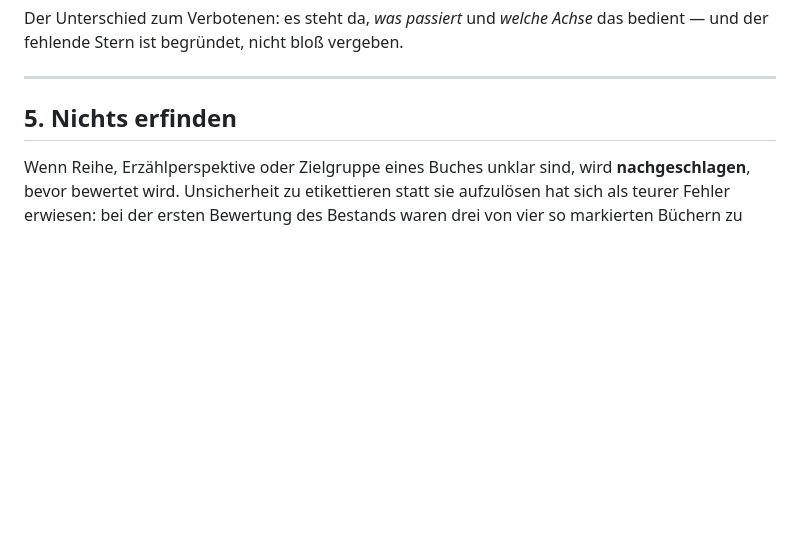
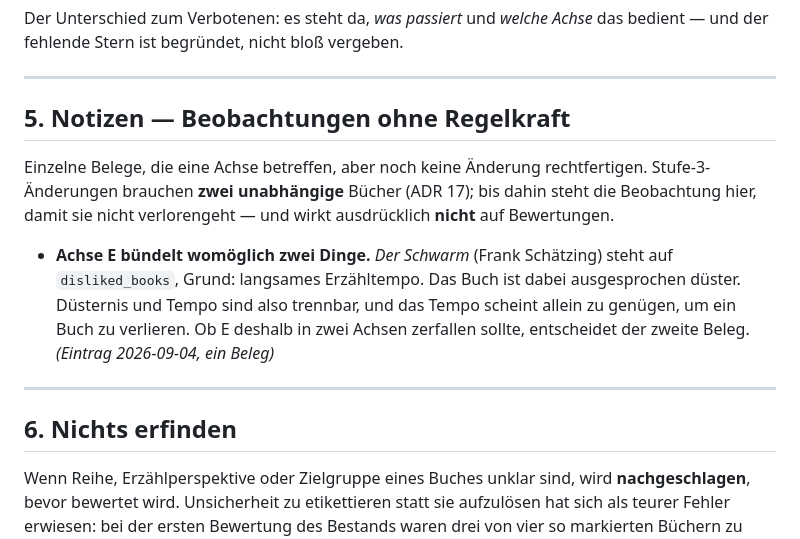
Before and after one commit to g41nxe/ebook-watchlist, a Markdown page: docs/leseprofil.md, the part around the change. Rendered like a GitHub page; blank space fills up the shorter version.

Commit message:
First negative example: Der Schwarm, on pace
The reader named Frank Schaetzing's Der Schwarm as a book they disliked, for
slow pacing. Applied against the rubric it scores two stars - no axis carries
convincingly - so this confirms the standard rather than contradicting it, and
it finally anchors the bottom of a scale on which nothing had landed below
three.

It does raise one thing. Der Schwarm is decidedly dark but slow, so axis E
bundles two separable properties, and pace alone appears sufficient to lose a
book. That is one piece of evidence; a Stufe-3 change needs two independent
ones, so it is filed as a note in the rubric that explicitly does not affect
ratings until a second book confirms it.

Co-Authored-By: Claude Opus 5 <noreply@anthropic.com>

```diff
--- a/docs/leseprofil.md
+++ b/docs/leseprofil.md
@@ -186,7 +186,23 @@ das bedient — und der fehlende Stern ist begründet, nicht bloß vergeben.
 
 ---
 
-## 5. Nichts erfinden
+## 5. Notizen — Beobachtungen ohne Regelkraft
+
+Einzelne Belege, die eine Achse betreffen, aber noch keine Änderung
+rechtfertigen. Stufe-3-Änderungen brauchen **zwei unabhängige** Bücher (ADR 17);
+bis dahin steht die Beobachtung hier, damit sie nicht verlorengeht — und wirkt
+ausdrücklich **nicht** auf Bewertungen.
+
+- **Achse E bündelt womöglich zwei Dinge.** *Der Schwarm* (Frank Schätzing)
+  steht auf `disliked_books`, Grund: langsames Erzähltempo. Das Buch ist dabei
+  ausgesprochen düster. Düsternis und Tempo sind also trennbar, und das Tempo
+  scheint allein zu genügen, um ein Buch zu verlieren. Ob E deshalb in zwei
+  Achsen zerfallen sollte, entscheidet der zweite Beleg.
+  *(Eintrag 2026-09-04, ein Beleg)*
+
+---
+
+## 6. Nichts erfinden
 
 Wenn Reihe, Erzählperspektive oder Zielgruppe eines Buches unklar sind, wird
 **nachgeschlagen**, bevor bewertet wird. Unsicherheit zu etikettieren statt sie
```
